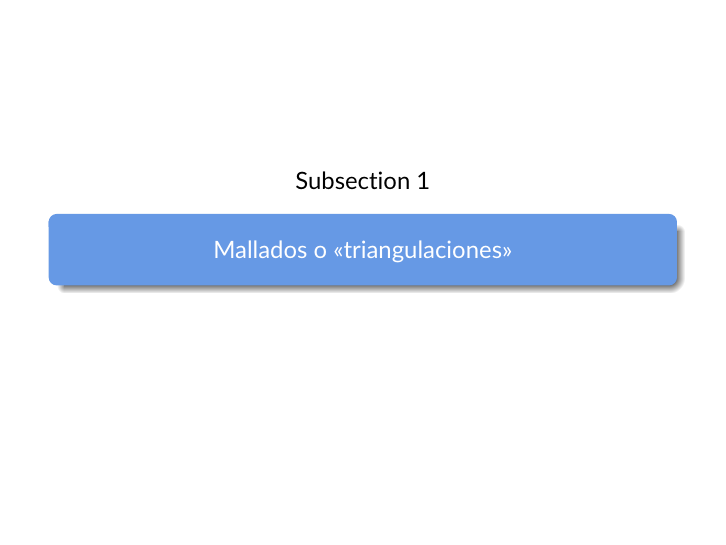
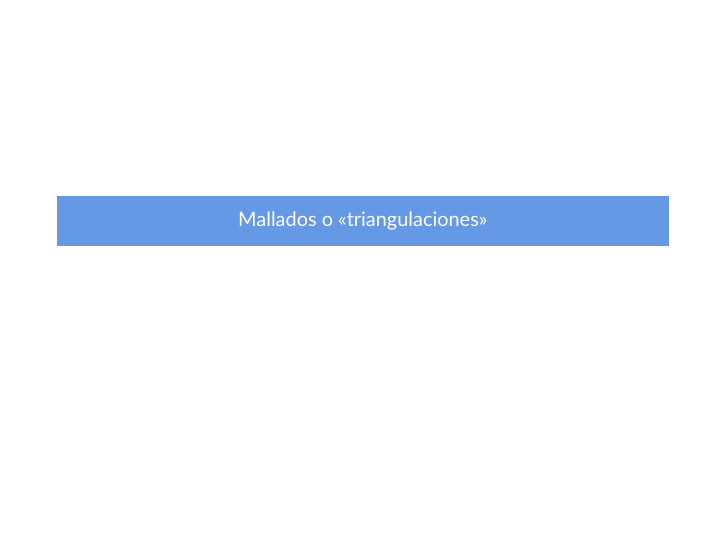
Before and after one commit to rrgalvan/seminarios, LaTeX slides (ElementosFinitos/presenta.tex): page 14 of 20. Compiled offline with pdfLaTeX.

Commit message:
Bug al mostrar subection: Mostraba Subsection %d encima del título.

```diff
--- a/ElementosFinitos/presenta.tex
+++ b/ElementosFinitos/presenta.tex
@@ -62,7 +62,13 @@
   \vfill
   \end{frame}
 }
-\AtBeginSubsection{\frame{\subsectionpage}}
+\AtBeginSubsection{
+	\begin{frame}
+		\begin{beamercolorbox}[sep=8pt,center]{title}
+			\usebeamerfont{subsection}\insertsubsectionhead\par%
+		\end{beamercolorbox}
+	\end{frame}
+}
 
 % Color for hyperlinks.....
 \definecolor{links}{HTML}{0A5B31}
```
Also changed, not shown: ElementosFinitos/presenta.pdf.
